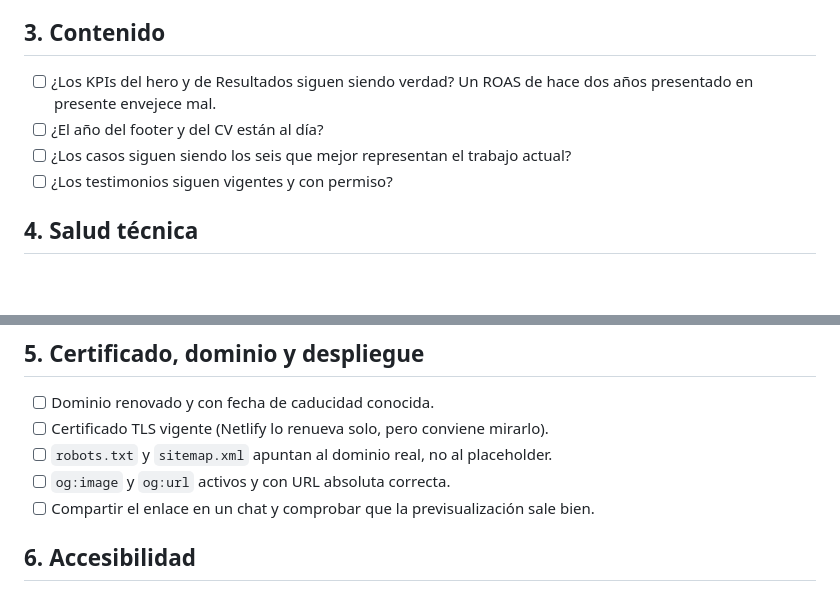
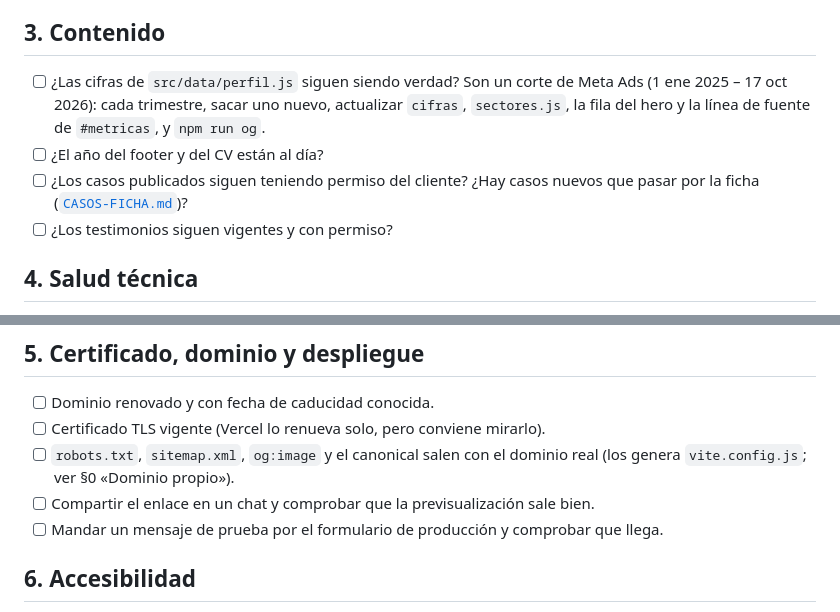
Before and after one commit to Marser321/paola, a Markdown page: MAINTENANCE.md, 2 parts joined by grey strips. GitHub-like rendering; blank space fills up the shorter version.

```diff
--- a/MAINTENANCE.md
+++ b/MAINTENANCE.md
@@ -75,10 +141,12 @@ El tracker es la parte del sitio que puede envejecer mal en silencio. Cada trime
 
 ## 3. Contenido
 
-- [ ] ¿Los KPIs del hero y de Resultados siguen siendo verdad? Un ROAS de hace dos años
-      presentado en presente envejece mal.
+- [ ] ¿Las cifras de `src/data/perfil.js` siguen siendo verdad? Son un corte de Meta Ads
+      (1 ene 2025 – 17 oct 2026): cada trimestre, sacar uno nuevo, actualizar `cifras`,
+      `sectores.js`, la fila del hero y la línea de fuente de `#metricas`, y `npm run og`.
 - [ ] ¿El año del footer y del CV están al día?
-- [ ] ¿Los casos siguen siendo los seis que mejor representan el trabajo actual?
+- [ ] ¿Los casos publicados siguen teniendo permiso del cliente? ¿Hay casos nuevos que
+      pasar por la ficha ([`CASOS-FICHA.md`](CASOS-FICHA.md))?
 - [ ] ¿Los testimonios siguen vigentes y con permiso?
 
 ## 4. Salud técnica
@@ -103,10 +171,11 @@ El tracker es la parte del sitio que puede envejecer mal en silencio. Cada trime
 ## 5. Certificado, dominio y despliegue
 
 - [ ] Dominio renovado y con fecha de caducidad conocida.
-- [ ] Certificado TLS vigente (Netlify lo renueva solo, pero conviene mirarlo).
-- [ ] `robots.txt` y `sitemap.xml` apuntan al dominio real, no al placeholder.
-- [ ] `og:image` y `og:url` activos y con URL absoluta correcta.
+- [ ] Certificado TLS vigente (Vercel lo renueva solo, pero conviene mirarlo).
+- [ ] `robots.txt`, `sitemap.xml`, `og:image` y el canonical salen con el dominio real
+      (los genera `vite.config.js`; ver §0 «Dominio propio»).
 - [ ] Compartir el enlace en un chat y comprobar que la previsualización sale bien.
+- [ ] Mandar un mensaje de prueba por el formulario de producción y comprobar que llega.
 
 ## 6. Accesibilidad
 
```
Also changed, not shown: other parts of MAINTENANCE.md (+66 -0 lines), CASOS-FICHA.md (added, +75 -0 lines), CONTENT.md (+5 -0 lines).
